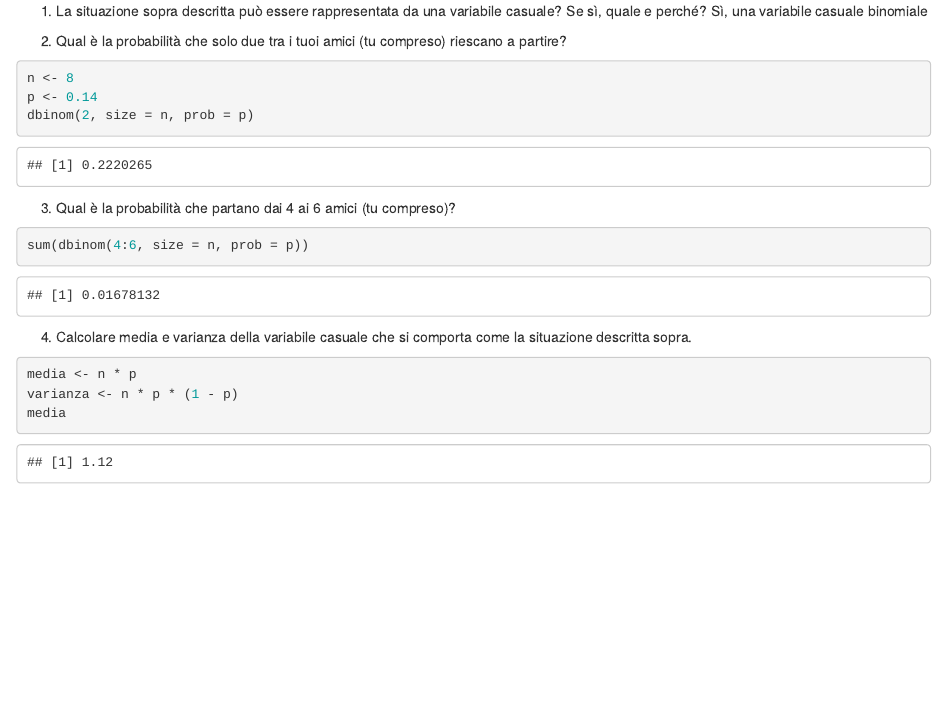
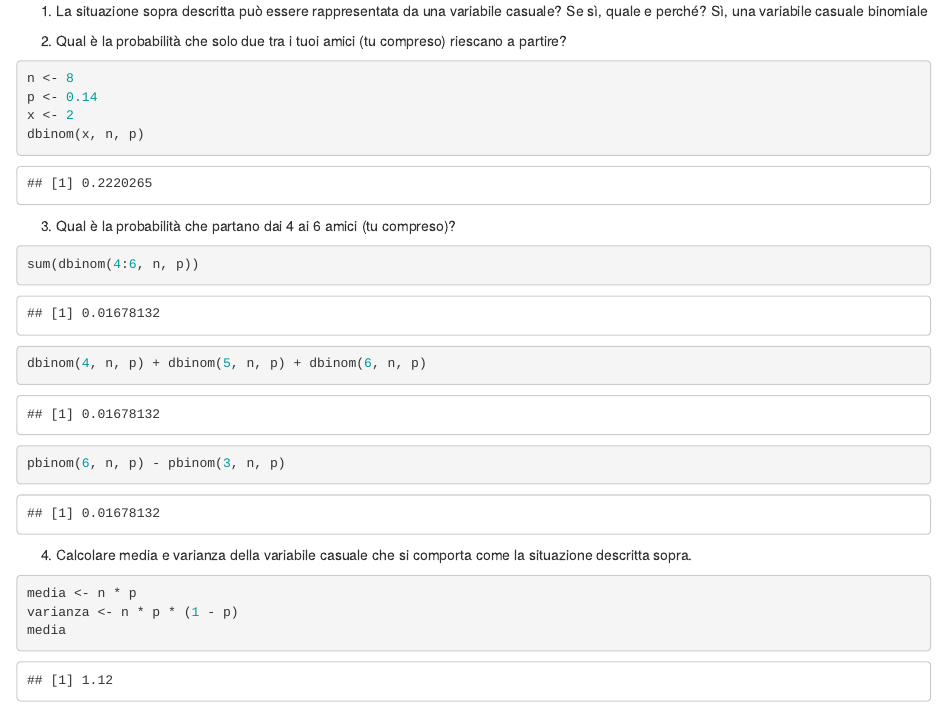
Before and after one commit to AriannaSiniscalchi/statistics-projects, an R Markdown document (Variabili_casuali_DISCRETE_traccia.Rmd): the page in a window 1100 px wide, from 410 px down. Rendered offline with R 4.5, knitr and Pandoc, with nearby package versions.

Commit message:
Update RMarkdown content and solutions for exercises

````diff
--- a/Variabili_casuali_DISCRETE_traccia.Rmd
+++ b/Variabili_casuali_DISCRETE_traccia.Rmd
@@ -26,12 +26,15 @@ Sì, una variabile casuale binomiale
 ```{r}
 n <- 8
 p <- 0.14
-dbinom(2, size = n, prob = p)
+x <- 2
+dbinom(x, n, p)
 ```
 3. Qual è la probabilità che partano dai 4 ai 6 amici (tu compreso)?
 
 ```{r}
-sum(dbinom(4:6, size = n, prob = p))
+sum(dbinom(4:6, n, p))
+dbinom(4, n, p) + dbinom(5, n, p) + dbinom(6, n, p)
+pbinom(6, n, p) - pbinom(3, n, p)
 ```
 4. Calcolare media e varianza della variabile casuale che si comporta come la situazione descritta sopra.
 
````
